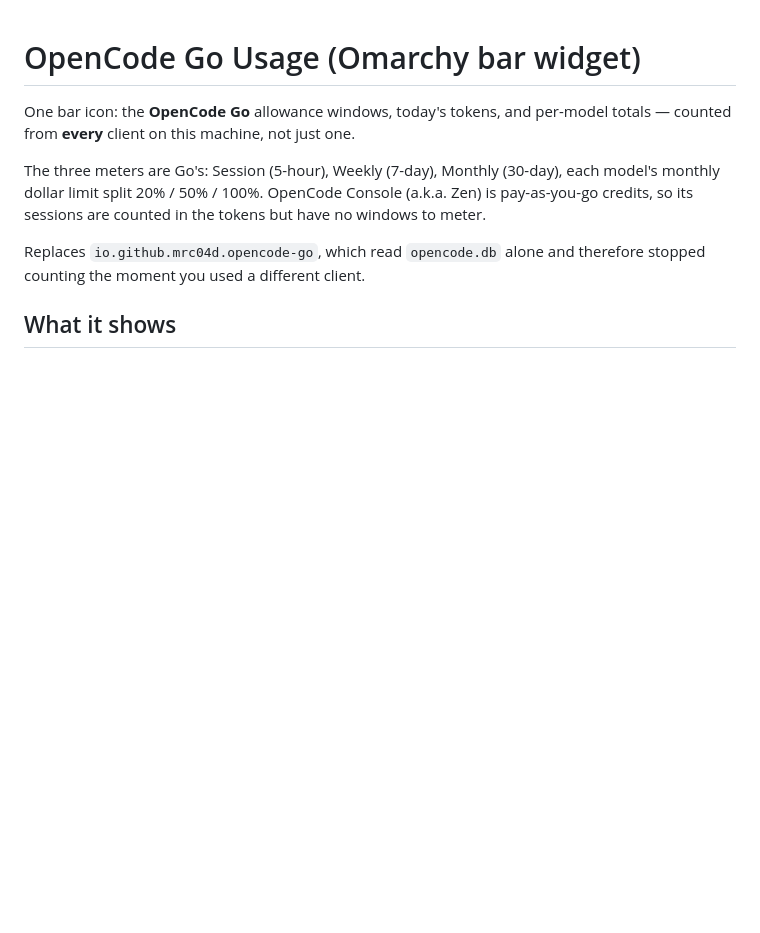
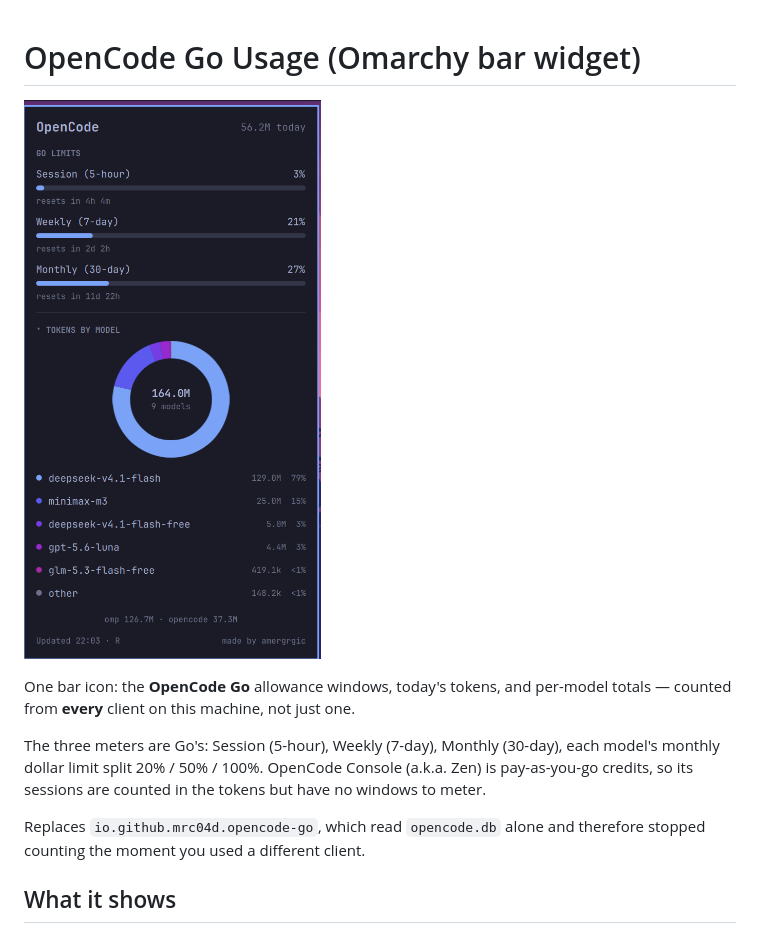
Before and after one commit to amergrgic/omarchy-opencode-usage, a Markdown page: README.md, the part around the change. GitHub-like rendering; pictures changed too: preview.png (added); blank space fills up the shorter version.

Commit message:
docs: add panel screenshot

```diff
--- a/README.md
+++ b/README.md
@@ -1,4 +1,6 @@
 # OpenCode Go Usage (Omarchy bar widget)
+
+![OpenCode Go usage panel](preview.png)
 
 One bar icon: the **OpenCode Go** allowance windows, today's tokens, and
 per-model totals — counted from **every** client on this machine, not just
```
